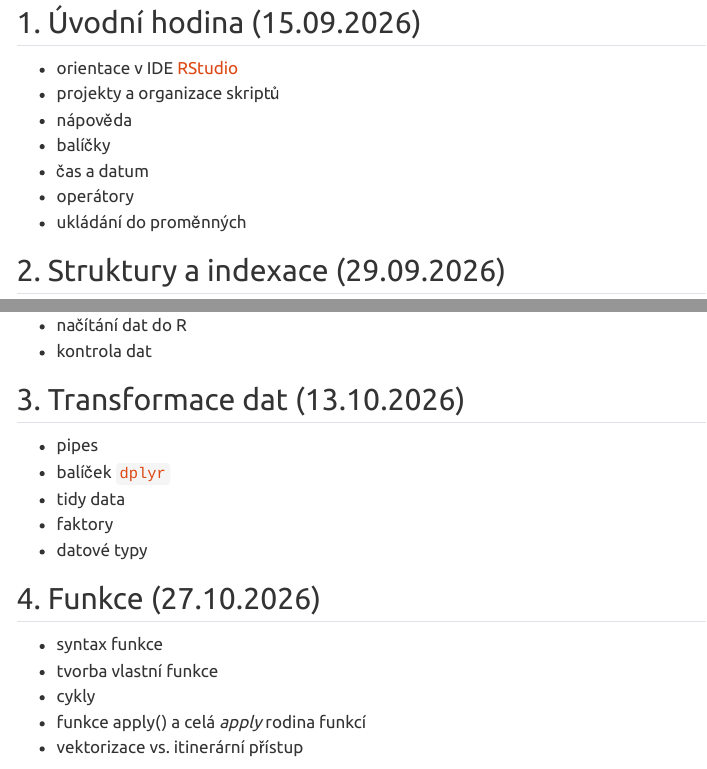
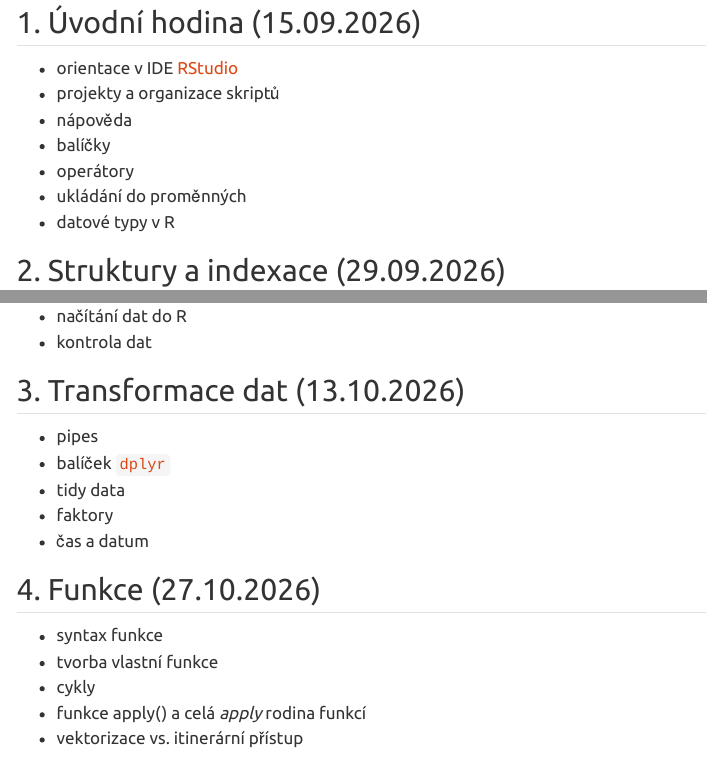
Before and after one commit to luc-hoskova/introR_CUNI, a Quarto document (sylabus.qmd): the page in a window 1100 px wide, from 80 px down, and a second part further down, joined at a grey line. Rendered offline with R 4.5, knitr and Pandoc in place of Quarto, with nearby package versions; menus at the side of the page are left out.

Commit message:
sylabus update

```diff
--- a/sylabus.qmd
+++ b/sylabus.qmd
@@ -8,9 +8,9 @@ title: "Sylabus"
 -   projekty a organizace skriptů
 -   nápověda
 -   balíčky
--   čas a datum
 -   operátory
 -   ukládání do proměnných
+-   datové typy v R
 
 ## 2. Struktury a indexace (29.09.2026)
 
@@ -26,7 +26,7 @@ title: "Sylabus"
 -   balíček [`dplyr`](https://dplyr.tidyverse.org/)
 -   tidy data
 -   faktory
--   datové typy
+-   čas a datum
 
 ## 4. Funkce (27.10.2026)
 
```
Also changed, not shown: výukové materiály/poznámky k hodinám.R (+10 -0 lines), docs/search.json, 3 other files.
